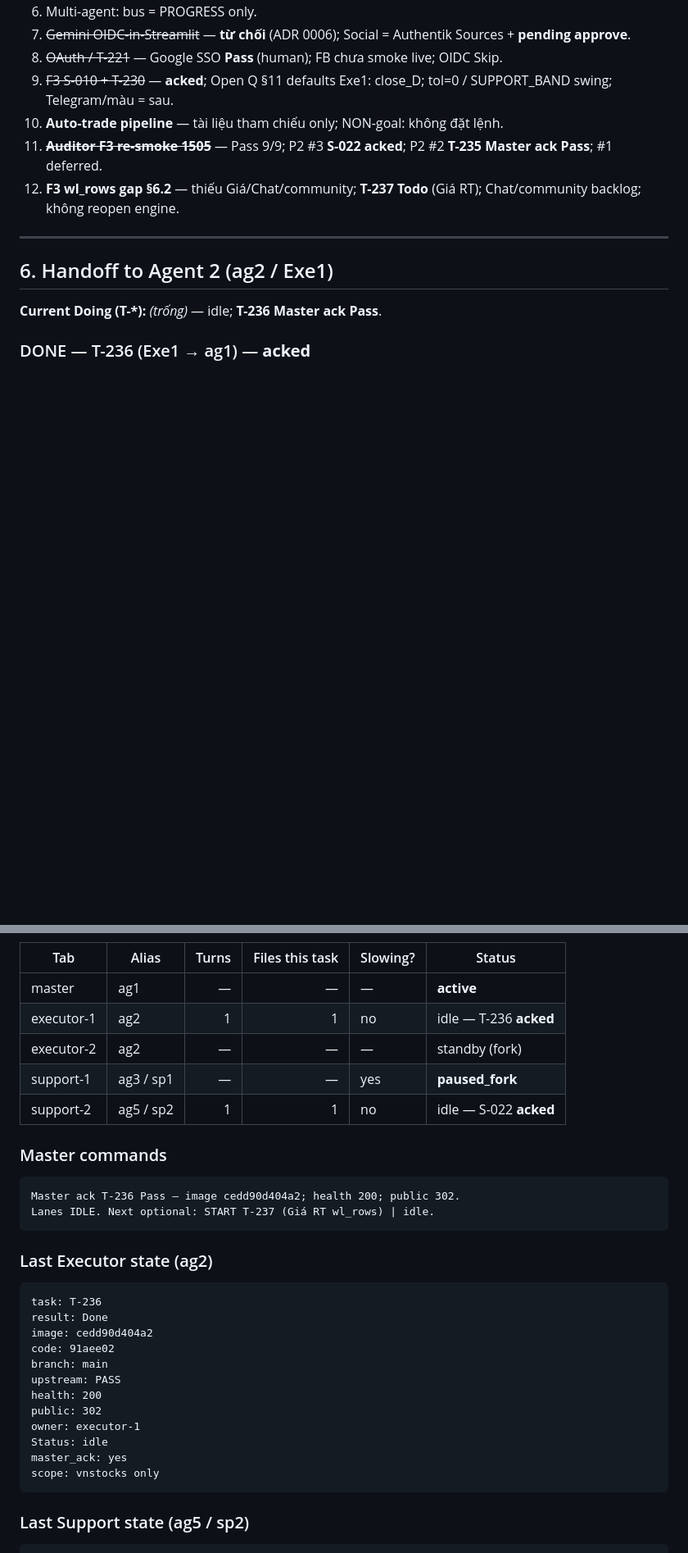
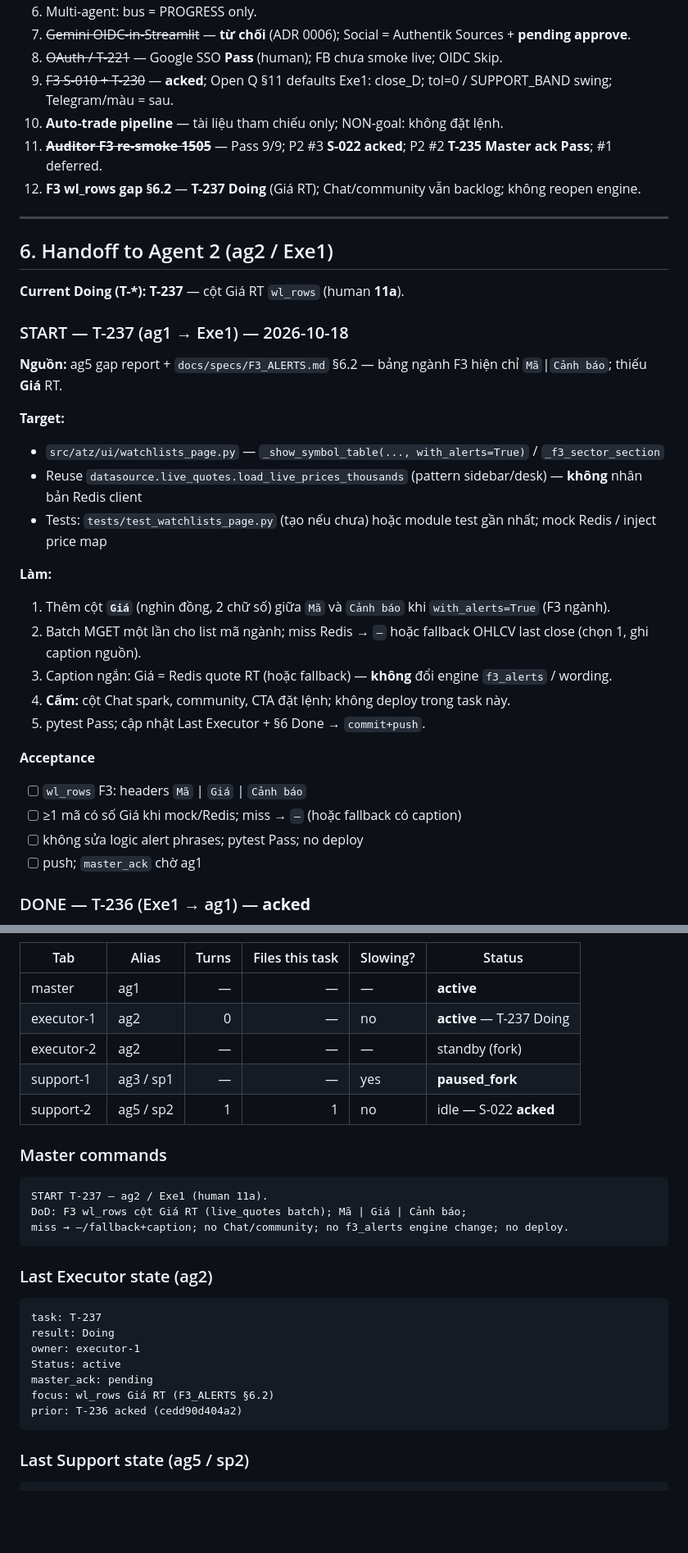
Before and after one commit to qhtran/atz-desk, a Markdown page: PROGRESS.md, 2 parts joined by grey strips. Shown at 82% size. GitHub-like rendering; blank space fills up the shorter version.

Commit message:
docs: START T-237 — F3 wl_rows Giá RT column
Co-authored-by: Cursor <cursoragent@cursor.com>

````diff
--- a/PROGRESS.md
+++ b/PROGRESS.md
@@ -203,13 +202,35 @@ Status ∈ `Todo` | `Doing` | `Done` | `Blocked`.
 9. ~~F3 S-010 + T-230~~ — **acked**; Open Q §11 defaults Exe1: close_D; tol=0 / SUPPORT_BAND swing; Telegram/màu = sau.
 10. **Auto-trade pipeline** — tài liệu tham chiếu only; NON-goal: không đặt lệnh.
 11. ~~**Auditor F3 re-smoke 1505**~~ — Pass 9/9; P2 #3 **S-022 acked**; P2 #2 **T-235 Master ack Pass**; #1 deferred.
-12. **F3 wl_rows gap §6.2** — thiếu Giá/Chat/community; **T-237 Todo** (Giá RT); Chat/community backlog; không reopen engine.
+12. **F3 wl_rows gap §6.2** — **T-237 Doing** (Giá RT); Chat/community vẫn backlog; không reopen engine.
 
 ---
 
 ## 6. Handoff to Agent 2 (ag2 / Exe1)
 
-**Current Doing (T-*):** *(trống)* — idle; **T-236 Master ack Pass**.
+**Current Doing (T-*):** **T-237** — cột Giá RT `wl_rows` (human **11a**).
+
+### START — T-237 (ag1 → Exe1) — 2026-10-18
+
+**Nguồn:** ag5 gap report + `docs/specs/F3_ALERTS.md` §6.2 — bảng ngành F3 hiện chỉ `Mã`|`Cảnh báo`; thiếu **Giá** RT.
+
+**Target:**
+- `src/atz/ui/watchlists_page.py` — `_show_symbol_table(..., with_alerts=True)` / `_f3_sector_section`
+- Reuse `datasource.live_quotes.load_live_prices_thousands` (pattern sidebar/desk) — **không** nhân bản Redis client
+- Tests: `tests/test_watchlists_page.py` (tạo nếu chưa) hoặc module test gần nhất; mock Redis / inject price map
+
+**Làm:**
+1. Thêm cột **`Giá`** (nghìn đồng, 2 chữ số) giữa `Mã` và `Cảnh báo` khi `with_alerts=True` (F3 ngành).
+2. Batch MGET một lần cho list mã ngành; miss Redis → `—` hoặc fallback OHLCV last close (chọn 1, ghi caption nguồn).
+3. Caption ngắn: Giá = Redis quote RT (hoặc fallback) — **không** đổi engine `f3_alerts` / wording.
+4. **Cấm:** cột Chat spark, community, CTA đặt lệnh; không deploy trong task này.
+5. pytest Pass; cập nhật Last Executor + §6 Done → `commit+push`.
+
+**Acceptance**
+- [ ] `wl_rows` F3: headers `Mã` | `Giá` | `Cảnh báo`
+- [ ] ≥1 mã có số Giá khi mock/Redis; miss → `—` (hoặc fallback có caption)
+- [ ] không sửa logic alert phrases; pytest Pass; no deploy
+- [ ] push; `master_ack` chờ ag1
 
 ### DONE — T-236 (Exe1 → ag1) — **acked**
 
@@ -339,7 +360,7 @@ Sau đó: session cũ `Status=paused_fork`; **giữ đúng một** task `Doing`
 | Tab | Alias | Turns | Files this task | Slowing? | Status |
 |-----|-------|------:|----------------:|----------|--------|
 | master | ag1 | — | — | — | **active** |
-| executor-1 | ag2 | 1 | 1 | no | idle — T-236 **acked** |
+| executor-1 | ag2 | 0 | — | no | **active** — T-237 Doing |
 | executor-2 | ag2 | — | — | — | standby (fork) |
 | support-1 | ag3 / sp1 | — | — | yes | **paused_fork** |
 | support-2 | ag5 / sp2 | 1 | 1 | no | idle — S-022 **acked** |
@@ -347,25 +368,21 @@ Sau đó: session cũ `Status=paused_fork`; **giữ đúng một** task `Doing`
 ### Master commands
 
 ```text
-Master ack T-236 Pass — image cedd90d404a2; health 200; public 302.
-Lanes IDLE. Next optional: START T-237 (Giá RT wl_rows) | idle.
+START T-237 — ag2 / Exe1 (human 11a).
+DoD: F3 wl_rows cột Giá RT (live_quotes batch); Mã | Giá | Cảnh báo;
+miss → —/fallback+caption; no Chat/community; no f3_alerts engine change; no deploy.
 ```
 
 ### Last Executor state (ag2)
 
 ```
-task: T-236
-result: Done
-image: cedd90d404a2
-code: 91aee02
-branch: main
-upstream: PASS
-health: 200
-public: 302
+task: T-237
+result: Doing
 owner: executor-1
-Status: idle
-master_ack: yes
-scope: vnstocks only
+Status: active
+master_ack: pending
+focus: wl_rows Giá RT (F3_ALERTS §6.2)
+prior: T-236 acked (cedd90d404a2)
 ```
 
 ### Last Support state (ag5 / sp2)
````
Also changed, not shown: other parts of PROGRESS.md (+3 -3 lines).
